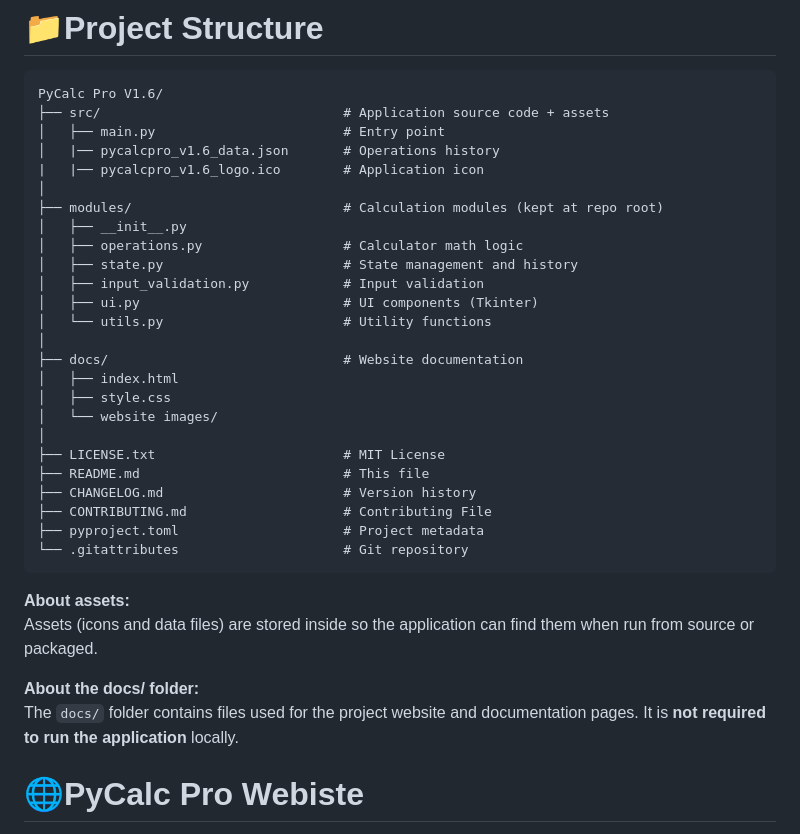
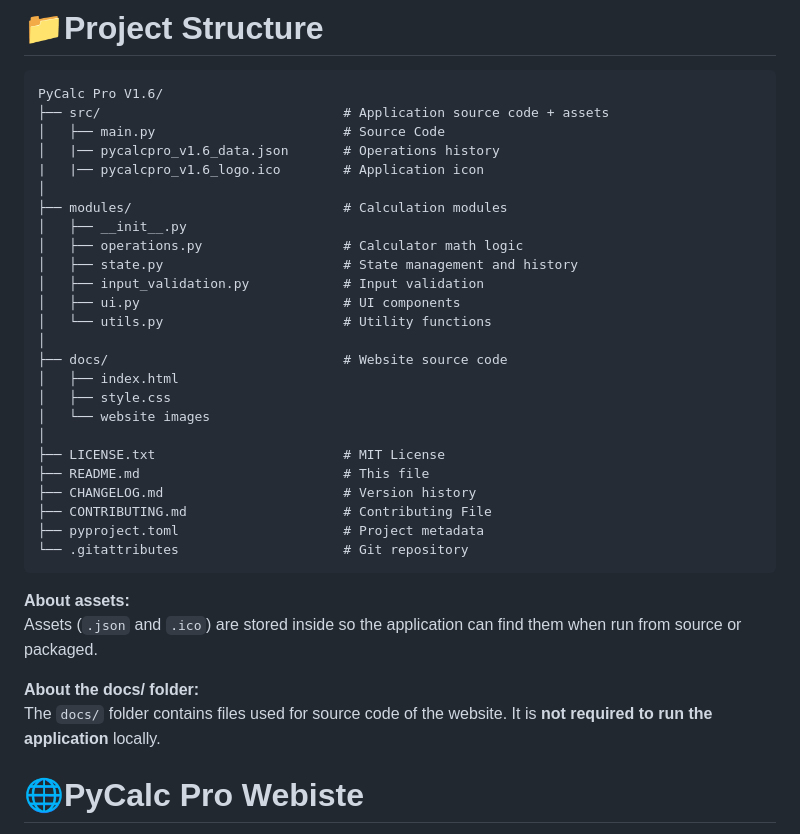
Before and after one commit to Lorydima/PyCalcPro, a Markdown page: README.md, the part around the change. GitHub-like rendering.

````diff
--- a/README.md
+++ b/README.md
@@ -29,22 +29,22 @@ PyCalc Pro includes:
 ```
 PyCalc Pro V1.6/
 ├── src/                               # Application source code + assets
-│   ├── main.py                        # Entry point
+│   ├── main.py                        # Source Code
 │   |── pycalcpro_v1.6_data.json       # Operations history
 |   |── pycalcpro_v1.6_logo.ico        # Application icon
 │
-├── modules/                           # Calculation modules (kept at repo root)
+├── modules/                           # Calculation modules
 │   ├── __init__.py
 │   ├── operations.py                  # Calculator math logic
 │   ├── state.py                       # State management and history
 │   ├── input_validation.py            # Input validation
-│   ├── ui.py                          # UI components (Tkinter)
+│   ├── ui.py                          # UI components
 │   └── utils.py                       # Utility functions
 │
-├── docs/                              # Website documentation
+├── docs/                              # Website source code
 │   ├── index.html
 │   ├── style.css
-│   └── website images/
+│   └── website images
 │
 ├── LICENSE.txt                        # MIT License
 ├── README.md                          # This file
@@ -55,10 +55,10 @@ PyCalc Pro V1.6/
 ```
 
 **About assets:**
-Assets (icons and data files) are stored inside so the application can find them when run from source or packaged.
+Assets (`.json` and `.ico`) are stored inside so the application can find them when run from source or packaged.
 
 **About the docs/ folder:**
-The `docs/` folder contains files used for the project website and documentation pages. It is **not required to run the application** locally.
+The `docs/` folder contains files used for source code of the website. It is **not required to run the application** locally.
 
 
 # 🌐PyCalc Pro Webiste
````
